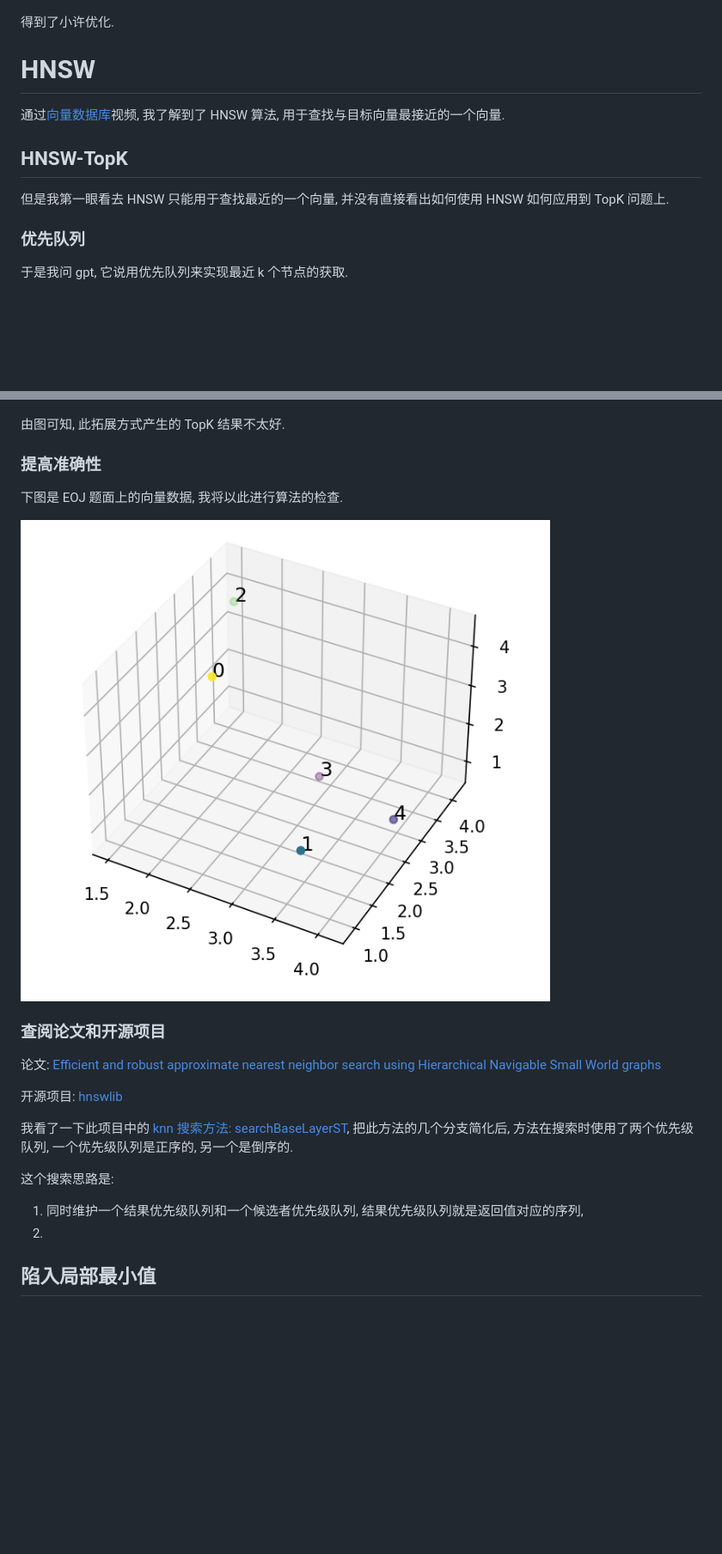
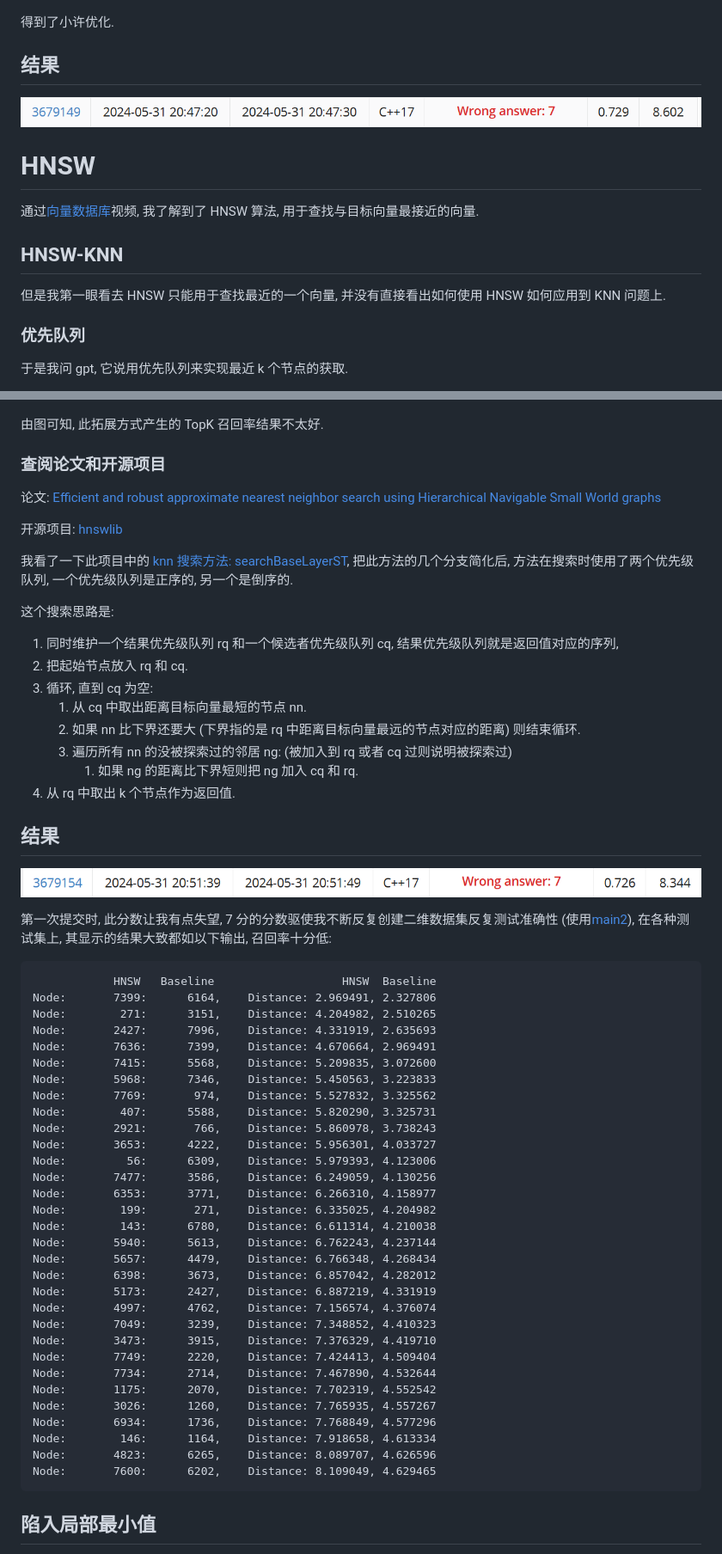
Before and after one commit to azazo1/DataStructureClassFinalAssignment, a Markdown page: report/报告.md, 2 parts joined by grey strips. Shown: that part at 86% size. GitHub-like rendering; pictures changed too: report/img/baseline-score.png (added), report/img/hnsw-knn-score.png (added); blank space fills up the shorter version.

Commit message:
- AC 了

````diff
--- a/report/报告.md
+++ b/report/报告.md
@@ -20,14 +20,18 @@
 
 得到了小许优化.
 
+## 结果
+
+![img.png](img/baseline-score.png)
+
 # HNSW
 
 通过[向量数据库](https://www.bilibili.com/video/BV14u4y1A7fB?p=4)视频, 我了解到了 HNSW 算法,
-用于查找与目标向量最接近的一个向量.
+用于查找与目标向量最接近的向量.
 
-## HNSW-TopK
+## HNSW-KNN
 
-但是我第一眼看去 HNSW 只能用于查找最近的一个向量, 并没有直接看出如何使用 HNSW 如何应用到 TopK 问题上.
+但是我第一眼看去 HNSW 只能用于查找最近的一个向量, 并没有直接看出如何使用 HNSW 如何应用到 KNN 问题上.
 
 ### 优先队列
 
@@ -128,15 +132,7 @@ Layer 中的每个 GraphNode 添加两个字段: `{ batch:int, inQueue:bool, dis
 
 ![hnsw-topk-accuracy-sample.png](img/hnsw-topk-accuracy-sample.png)
 
-由图可知, 此拓展方式产生的 TopK 结果不太好.
-
-### 提高准确性
-
-下图是 EOJ 题面上的向量数据, 我将以此进行算法的检查.
-
-![sample-demo-3d.png](img/sample-demo-3d.png)
-
-[//]: # (优化了expandTopK)
+由图可知, 此拓展方式产生的 TopK 召回率结果不太好.
 
 ### 查阅论文和开源项目
 
@@ -149,8 +145,55 @@ Layer 中的每个 GraphNode 添加两个字段: `{ batch:int, inQueue:bool, dis
 
 这个搜索思路是:
 
-1. 同时维护一个结果优先级队列和一个候选者优先级队列, 结果优先级队列就是返回值对应的序列,
-2.
+1. 同时维护一个结果优先级队列 rq 和一个候选者优先级队列 cq, 结果优先级队列就是返回值对应的序列,
+2. 把起始节点放入 rq 和 cq.
+3. 循环, 直到 cq 为空:
+    1. 从 cq 中取出距离目标向量最短的节点 nn.
+    2. 如果 nn 比下界还要大 (下界指的是 rq 中距离目标向量最远的节点对应的距离) 则结束循环.
+    3. 遍历所有 nn 的没被探索过的邻居 ng: (被加入到 rq 或者 cq 过则说明被探索过)
+        1. 如果 ng 的距离比下界短则把 ng 加入 cq 和 rq.
+4. 从 rq 中取出 k 个节点作为返回值.
+
+## 结果
+
+![img.png](img/hnsw-knn-score.png)
+
+第一次提交时, 此分数让我有点失望, 7 分的分数驱使我不断反复创建二维数据集反复测试准确性
+(使用[main2](../HnswTrial.cpp)), 在各种测试集上, 其显示的结果大致都如以下输出, 召回率十分低:
+
+```
+            HNSW   Baseline                   HNSW  Baseline
+Node:       7399:      6164, 	Distance: 2.969491, 2.327806
+Node:        271:      3151, 	Distance: 4.204982, 2.510265
+Node:       2427:      7996, 	Distance: 4.331919, 2.635693
+Node:       7636:      7399, 	Distance: 4.670664, 2.969491
+Node:       7415:      5568, 	Distance: 5.209835, 3.072600
+Node:       5968:      7346, 	Distance: 5.450563, 3.223833
+Node:       7769:       974, 	Distance: 5.527832, 3.325562
+Node:        407:      5588, 	Distance: 5.820290, 3.325731
+Node:       2921:       766, 	Distance: 5.860978, 3.738243
+Node:       3653:      4222, 	Distance: 5.956301, 4.033727
+Node:         56:      6309, 	Distance: 5.979393, 4.123006
+Node:       7477:      3586, 	Distance: 6.249059, 4.130256
+Node:       6353:      3771, 	Distance: 6.266310, 4.158977
+Node:        199:       271, 	Distance: 6.335025, 4.204982
+Node:        143:      6780, 	Distance: 6.611314, 4.210038
+Node:       5940:      5613, 	Distance: 6.762243, 4.237144
+Node:       5657:      4479, 	Distance: 6.766348, 4.268434
+Node:       6398:      3673, 	Distance: 6.857042, 4.282012
+Node:       5173:      2427, 	Distance: 6.887219, 4.331919
+Node:       4997:      4762, 	Distance: 7.156574, 4.376074
+Node:       7049:      3239, 	Distance: 7.348852, 4.410323
+Node:       3473:      3915, 	Distance: 7.376329, 4.419710
+Node:       7749:      2220, 	Distance: 7.424413, 4.509404
+Node:       7734:      2714, 	Distance: 7.467890, 4.532644
+Node:       1175:      2070, 	Distance: 7.702319, 4.552542
+Node:       3026:      1260, 	Distance: 7.765935, 4.557267
+Node:       6934:      1736, 	Distance: 7.768849, 4.577296
+Node:        146:      1164, 	Distance: 7.918658, 4.613334
+Node:       4823:      6265, 	Distance: 8.089707, 4.626596
+Node:       7600:      6202, 	Distance: 8.109049, 4.629465
+```
 
 ## 陷入局部最小值
 
````
Also changed, not shown: other parts of report/报告.md (+23 -1 lines), report/img/ac.png (added), report/img/hnsw-score-increasing.png (added), report/img/local-minimun.png (added), 5 other files.
